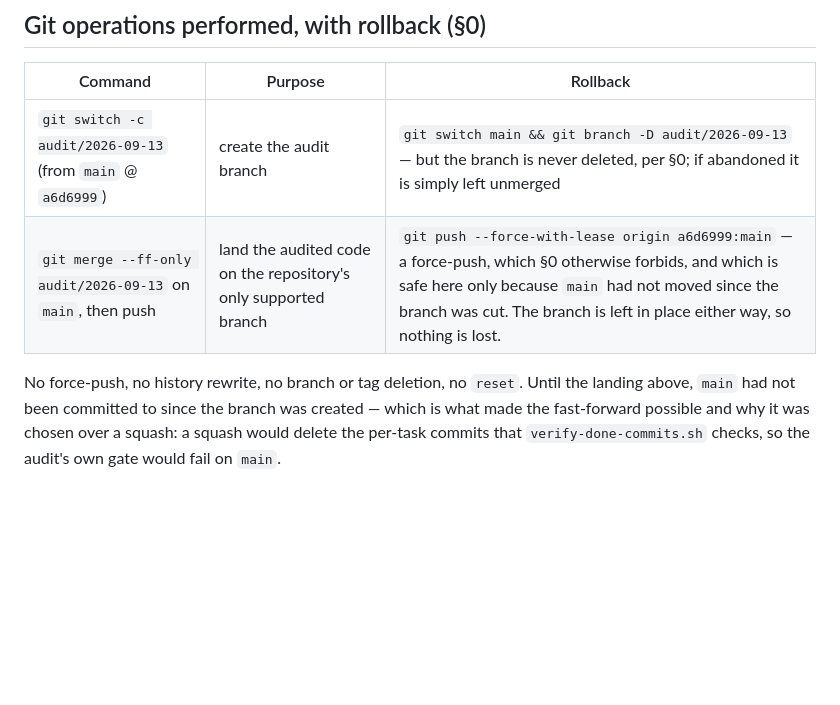
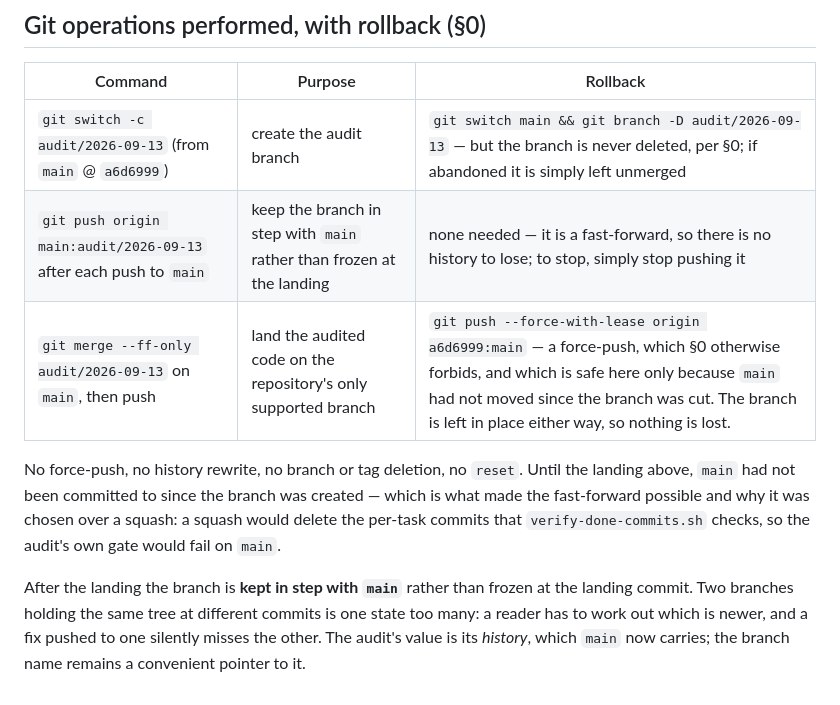
Before and after one commit to Pummelchen/ChatBots, a Markdown page: AUDIT/plan.md, the part around the change. Rendered like a GitHub page; blank space fills up the shorter version.

```diff
--- a/AUDIT/plan.md
+++ b/AUDIT/plan.md
@@ -221,9 +221,15 @@ being marked DONE without a commit that backs it.
 | Command | Purpose | Rollback |
 | --- | --- | --- |
 | `git switch -c audit/2026-09-13` (from `main` @ `a6d6999`) | create the audit branch | `git switch main && git branch -D audit/2026-09-13` — but the branch is never deleted, per §0; if abandoned it is simply left unmerged |
+| `git push origin main:audit/2026-09-13` after each push to `main` | keep the branch in step with `main` rather than frozen at the landing | none needed — it is a fast-forward, so there is no history to lose; to stop, simply stop pushing it |
 | `git merge --ff-only audit/2026-09-13` on `main`, then push | land the audited code on the repository's only supported branch | `git push --force-with-lease origin a6d6999:main` — a force-push, which §0 otherwise forbids, and which is safe here only because `main` had not moved since the branch was cut. The branch is left in place either way, so nothing is lost. |
 
 No force-push, no history rewrite, no branch or tag deletion, no `reset`. Until the landing above,
 `main` had not been committed to since the branch was created — which is what made the fast-forward
 possible and why it was chosen over a squash: a squash would delete the per-task commits that
 `verify-done-commits.sh` checks, so the audit's own gate would fail on `main`.
+
+After the landing the branch is **kept in step with `main`** rather than frozen at the landing commit.
+Two branches holding the same tree at different commits is one state too many: a reader has to work out
+which is newer, and a fix pushed to one silently misses the other. The audit's value is its *history*,
+which `main` now carries; the branch name remains a convenient pointer to it.
```
Also changed, not shown: AUDIT/HANDOVER.md (+1 -1 lines), AUDIT/ledger.md (+2 -1 lines).
